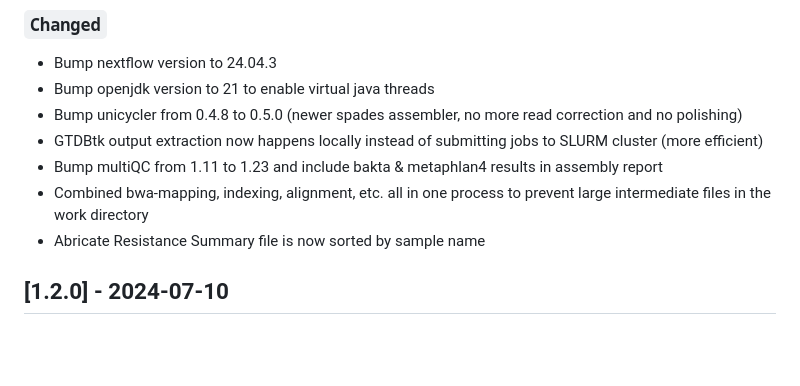
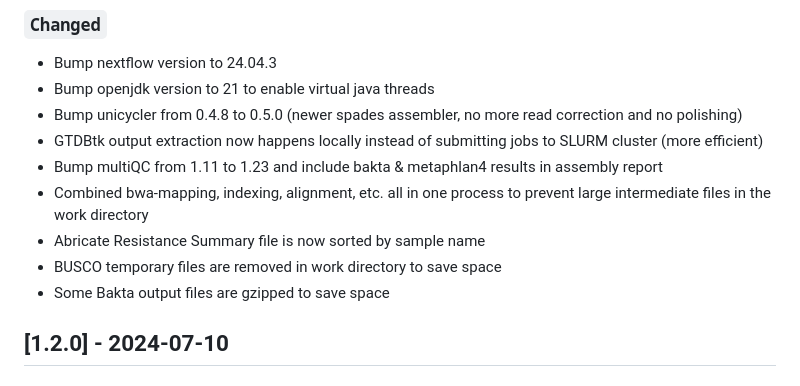
Before and after one commit to michaelmeuli/immensekansasii, a Markdown page: CHANGELOG.md, the part around the change. Rendered like a GitHub page; blank space fills up the shorter version.

Commit message:
updated changelog

```diff
--- a/CHANGELOG.md
+++ b/CHANGELOG.md
@@ -16,6 +16,8 @@ and this project adheres to [Semantic Versioning](https://semver.org/spec/v2.0.0
 - Bump multiQC from 1.11 to 1.23 and include bakta & metaphlan4 results in assembly report
 - Combined bwa-mapping, indexing, alignment, etc. all in one process to prevent large intermediate files in the work directory
 - Abricate Resistance Summary file is now sorted by sample name
+- BUSCO temporary files are removed in work directory to save space
+- Some Bakta output files are gzipped to save space
 
 ## [1.2.0] - 2024-07-10
 
```
